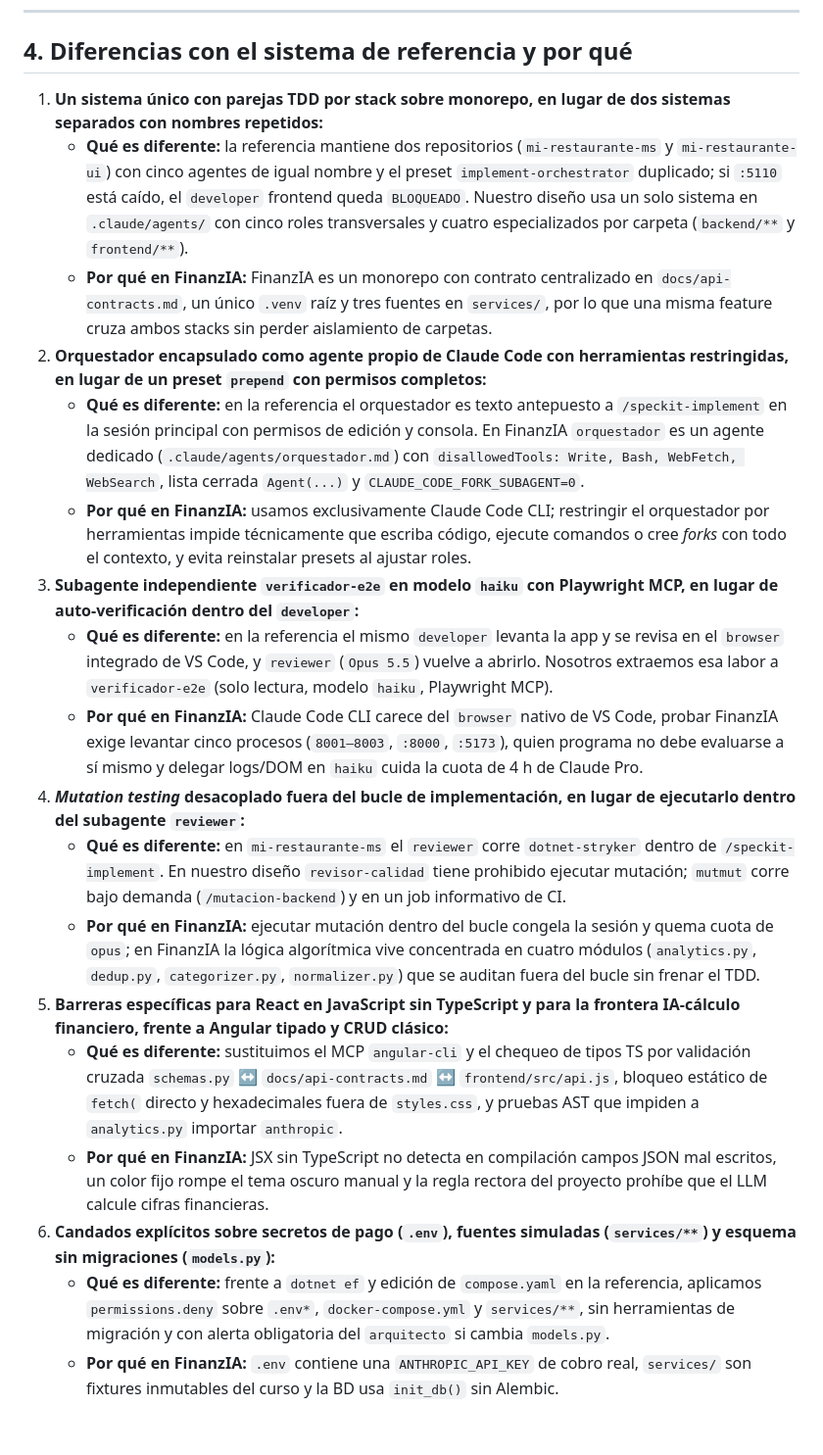
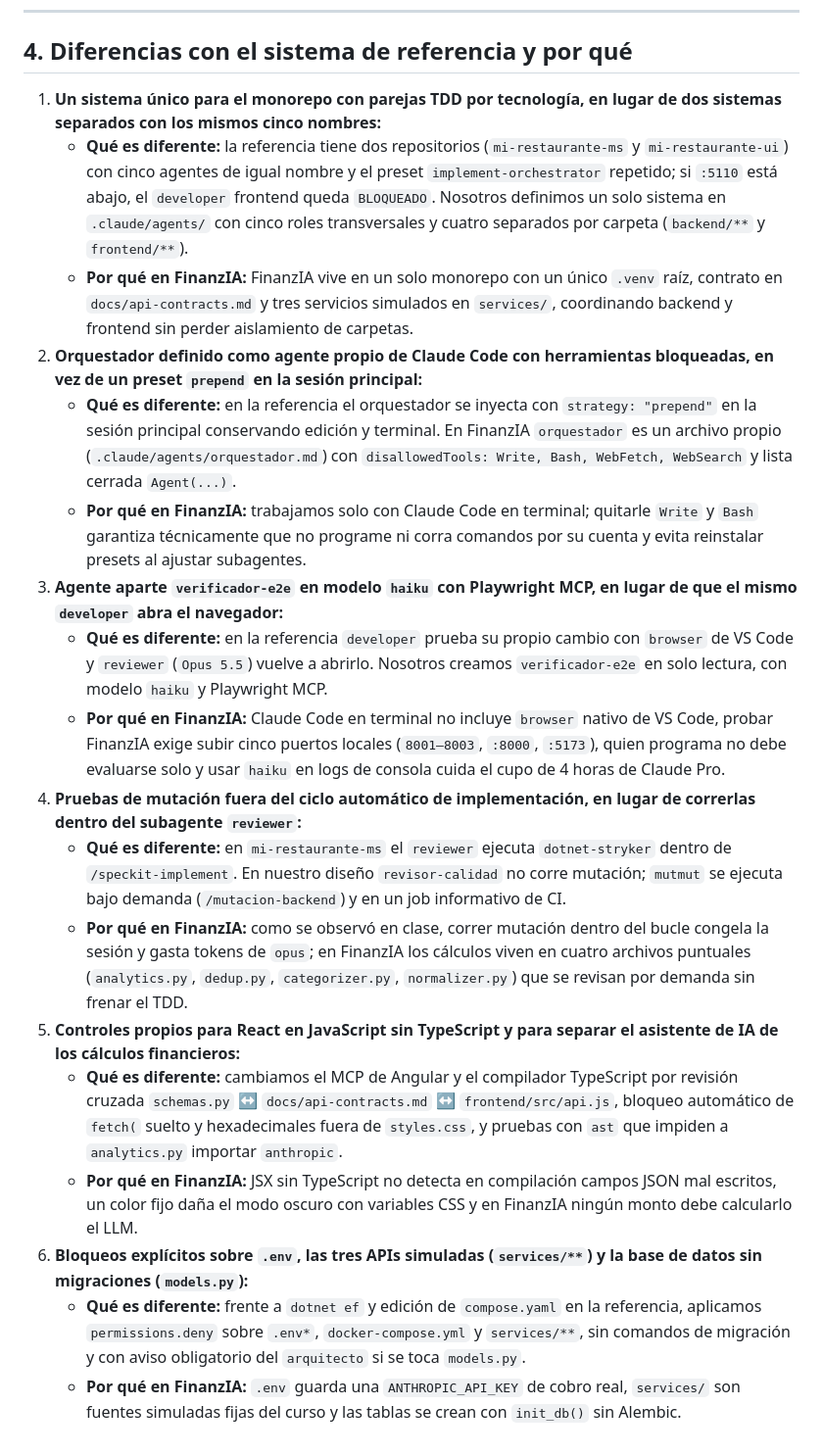
Before and after one commit to angelodiaz2001/Tarea-5-Agentes-y-aseguramiento-de-la-calidad, a Markdown page: docs/sistema-agentes-finanzia.md, the part around one of its changes. Shown at 98% size. Rendered like a GitHub page.

```diff
--- a/docs/sistema-agentes-finanzia.md
+++ b/docs/sistema-agentes-finanzia.md
@@ -83,21 +83,21 @@ Antes de abrir la PR, el desarrollador ejecuta `/review-pr` y evalúa cada obser
 
 ## 4. Diferencias con el sistema de referencia y por qué
 
-1. **Un sistema único con parejas TDD por stack sobre monorepo, en lugar de dos sistemas separados con nombres repetidos:**
-   - **Qué es diferente:** la referencia mantiene dos repositorios (`mi-restaurante-ms` y `mi-restaurante-ui`) con cinco agentes de igual nombre y el preset `implement-orchestrator` duplicado; si `:5110` está caído, el `developer` frontend queda `BLOQUEADO`. Nuestro diseño usa un solo sistema en `.claude/agents/` con cinco roles transversales y cuatro especializados por carpeta (`backend/**` y `frontend/**`).
-   - **Por qué en FinanzIA:** FinanzIA es un monorepo con contrato centralizado en `docs/api-contracts.md`, un único `.venv` raíz y tres fuentes en `services/`, por lo que una misma feature cruza ambos stacks sin perder aislamiento de carpetas.
-2. **Orquestador encapsulado como agente propio de Claude Code con herramientas restringidas, en lugar de un preset `prepend` con permisos completos:**
-   - **Qué es diferente:** en la referencia el orquestador es texto antepuesto a `/speckit-implement` en la sesión principal con permisos de edición y consola. En FinanzIA `orquestador` es un agente dedicado (`.claude/agents/orquestador.md`) con `disallowedTools: Write, Bash, WebFetch, WebSearch`, lista cerrada `Agent(...)` y `CLAUDE_CODE_FORK_SUBAGENT=0`.
-   - **Por qué en FinanzIA:** usamos exclusivamente Claude Code CLI; restringir el orquestador por herramientas impide técnicamente que escriba código, ejecute comandos o cree *forks* con todo el contexto, y evita reinstalar presets al ajustar roles.
-3. **Subagente independiente `verificador-e2e` en modelo `haiku` con Playwright MCP, en lugar de auto-verificación dentro del `developer`:**
-   - **Qué es diferente:** en la referencia el mismo `developer` levanta la app y se revisa en el `browser` integrado de VS Code, y `reviewer` (`Opus 5.5`) vuelve a abrirlo. Nosotros extraemos esa labor a `verificador-e2e` (solo lectura, modelo `haiku`, Playwright MCP).
-   - **Por qué en FinanzIA:** Claude Code CLI carece del `browser` nativo de VS Code, probar FinanzIA exige levantar cinco procesos (`8001–8003`, `:8000`, `:5173`), quien programa no debe evaluarse a sí mismo y delegar logs/DOM en `haiku` cuida la cuota de 4 h de Claude Pro.
-4. ***Mutation testing* desacoplado fuera del bucle de implementación, en lugar de ejecutarlo dentro del subagente `reviewer`:**
-   - **Qué es diferente:** en `mi-restaurante-ms` el `reviewer` corre `dotnet-stryker` dentro de `/speckit-implement`. En nuestro diseño `revisor-calidad` tiene prohibido ejecutar mutación; `mutmut` corre bajo demanda (`/mutacion-backend`) y en un job informativo de CI.
-   - **Por qué en FinanzIA:** ejecutar mutación dentro del bucle congela la sesión y quema cuota de `opus`; en FinanzIA la lógica algorítmica vive concentrada en cuatro módulos (`analytics.py`, `dedup.py`, `categorizer.py`, `normalizer.py`) que se auditan fuera del bucle sin frenar el TDD.
-5. **Barreras específicas para React en JavaScript sin TypeScript y para la frontera IA-cálculo financiero, frente a Angular tipado y CRUD clásico:**
-   - **Qué es diferente:** sustituimos el MCP `angular-cli` y el chequeo de tipos TS por validación cruzada `schemas.py` ↔ `docs/api-contracts.md` ↔ `frontend/src/api.js`, bloqueo estático de `fetch(` directo y hexadecimales fuera de `styles.css`, y pruebas AST que impiden a `analytics.py` importar `anthropic`.
-   - **Por qué en FinanzIA:** JSX sin TypeScript no detecta en compilación campos JSON mal escritos, un color fijo rompe el tema oscuro manual y la regla rectora del proyecto prohíbe que el LLM calcule cifras financieras.
-6. **Candados explícitos sobre secretos de pago (`.env`), fuentes simuladas (`services/**`) y esquema sin migraciones (`models.py`):**
-   - **Qué es diferente:** frente a `dotnet ef` y edición de `compose.yaml` en la referencia, aplicamos `permissions.deny` sobre `.env*`, `docker-compose.yml` y `services/**`, sin herramientas de migración y con alerta obligatoria del `arquitecto` si cambia `models.py`.
-   - **Por qué en FinanzIA:** `.env` contiene una `ANTHROPIC_API_KEY` de cobro real, `services/` son fixtures inmutables del curso y la BD usa `init_db()` sin Alembic.
+1. **Un sistema único para el monorepo con parejas TDD por tecnología, en lugar de dos sistemas separados con los mismos cinco nombres:**
+   - **Qué es diferente:** la referencia tiene dos repositorios (`mi-restaurante-ms` y `mi-restaurante-ui`) con cinco agentes de igual nombre y el preset `implement-orchestrator` repetido; si `:5110` está abajo, el `developer` frontend queda `BLOQUEADO`. Nosotros definimos un solo sistema en `.claude/agents/` con cinco roles transversales y cuatro separados por carpeta (`backend/**` y `frontend/**`).
+   - **Por qué en FinanzIA:** FinanzIA vive en un solo monorepo con un único `.venv` raíz, contrato en `docs/api-contracts.md` y tres servicios simulados en `services/`, coordinando backend y frontend sin perder aislamiento de carpetas.
+2. **Orquestador definido como agente propio de Claude Code con herramientas bloqueadas, en vez de un preset `prepend` en la sesión principal:**
+   - **Qué es diferente:** en la referencia el orquestador se inyecta con `strategy: "prepend"` en la sesión principal conservando edición y terminal. En FinanzIA `orquestador` es un archivo propio (`.claude/agents/orquestador.md`) con `disallowedTools: Write, Bash, WebFetch, WebSearch` y lista cerrada `Agent(...)`.
+   - **Por qué en FinanzIA:** trabajamos solo con Claude Code en terminal; quitarle `Write` y `Bash` garantiza técnicamente que no programe ni corra comandos por su cuenta y evita reinstalar presets al ajustar subagentes.
+3. **Agente aparte `verificador-e2e` en modelo `haiku` con Playwright MCP, en lugar de que el mismo `developer` abra el navegador:**
+   - **Qué es diferente:** en la referencia `developer` prueba su propio cambio con `browser` de VS Code y `reviewer` (`Opus 5.5`) vuelve a abrirlo. Nosotros creamos `verificador-e2e` en solo lectura, con modelo `haiku` y Playwright MCP.
+   - **Por qué en FinanzIA:** Claude Code en terminal no incluye `browser` nativo de VS Code, probar FinanzIA exige subir cinco puertos locales (`8001–8003`, `:8000`, `:5173`), quien programa no debe evaluarse solo y usar `haiku` en logs de consola cuida el cupo de 4 horas de Claude Pro.
+4. **Pruebas de mutación fuera del ciclo automático de implementación, en lugar de correrlas dentro del subagente `reviewer`:**
+   - **Qué es diferente:** en `mi-restaurante-ms` el `reviewer` ejecuta `dotnet-stryker` dentro de `/speckit-implement`. En nuestro diseño `revisor-calidad` no corre mutación; `mutmut` se ejecuta bajo demanda (`/mutacion-backend`) y en un job informativo de CI.
+   - **Por qué en FinanzIA:** como se observó en clase, correr mutación dentro del bucle congela la sesión y gasta tokens de `opus`; en FinanzIA los cálculos viven en cuatro archivos puntuales (`analytics.py`, `dedup.py`, `categorizer.py`, `normalizer.py`) que se revisan por demanda sin frenar el TDD.
+5. **Controles propios para React en JavaScript sin TypeScript y para separar el asistente de IA de los cálculos financieros:**
+   - **Qué es diferente:** cambiamos el MCP de Angular y el compilador TypeScript por revisión cruzada `schemas.py` ↔ `docs/api-contracts.md` ↔ `frontend/src/api.js`, bloqueo automático de `fetch(` suelto y hexadecimales fuera de `styles.css`, y pruebas con `ast` que impiden a `analytics.py` importar `anthropic`.
+   - **Por qué en FinanzIA:** JSX sin TypeScript no detecta en compilación campos JSON mal escritos, un color fijo daña el modo oscuro con variables CSS y en FinanzIA ningún monto debe calcularlo el LLM.
+6. **Bloqueos explícitos sobre `.env`, las tres APIs simuladas (`services/**`) y la base de datos sin migraciones (`models.py`):**
+   - **Qué es diferente:** frente a `dotnet ef` y edición de `compose.yaml` en la referencia, aplicamos `permissions.deny` sobre `.env*`, `docker-compose.yml` y `services/**`, sin comandos de migración y con aviso obligatorio del `arquitecto` si se toca `models.py`.
+   - **Por qué en FinanzIA:** `.env` guarda una `ANTHROPIC_API_KEY` de cobro real, `services/` son fuentes simuladas fijas del curso y las tablas se crean con `init_db()` sin Alembic.
```
Also changed, not shown: other parts of docs/sistema-agentes-finanzia.md (+41 -41 lines), README.md (+4 -4 lines), diagramas/01-estructura-agentes-finanzia.png, diagramas/02-flujo-solicitud-finanzia.png, 5 other files.
